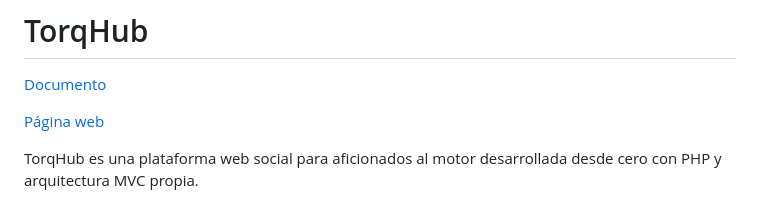
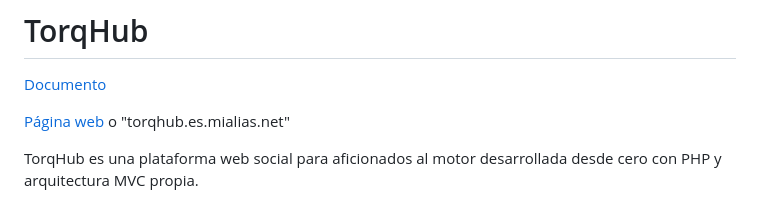
Before and after one commit to mhornos/torqhub, a Markdown page: README.md, the part around the change. Drawn GitHub-style.

```diff
--- a/README.md
+++ b/README.md
@@ -2,7 +2,7 @@
 
 [Documento](https://docs.google.com/document/d/1xBUbJVxpTcVCnY1csCN8iuvDQGqctCGAMUM9VGTCs7w/edit?usp=sharing)
 
-[Página web](torqhub.es.mialias.net)
+[Página web](http://torqhub.es.mialias.net/) o "torqhub.es.mialias.net"
 
 TorqHub es una plataforma web social para aficionados al motor desarrollada desde cero con PHP y arquitectura MVC propia.
 
```
